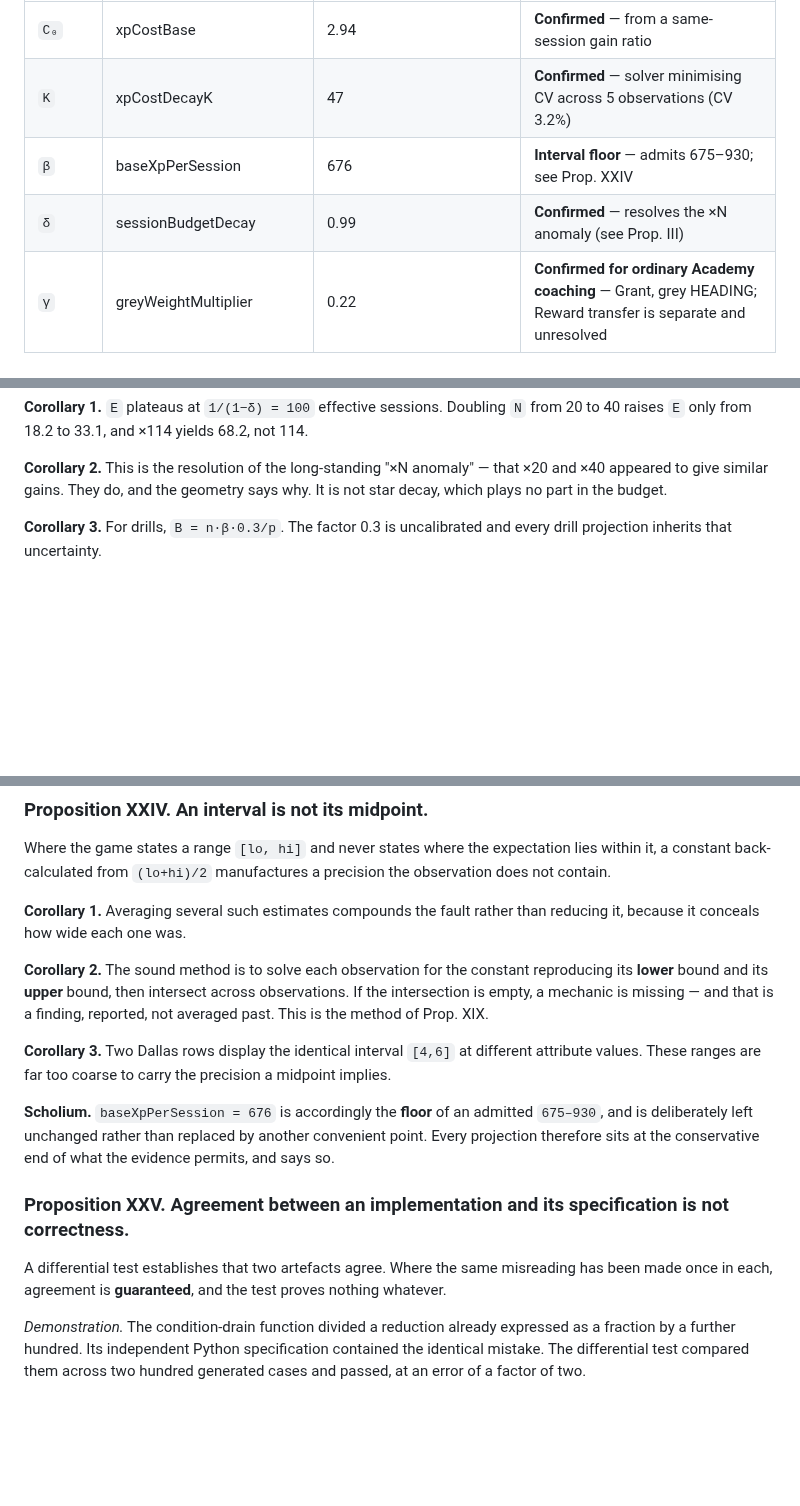
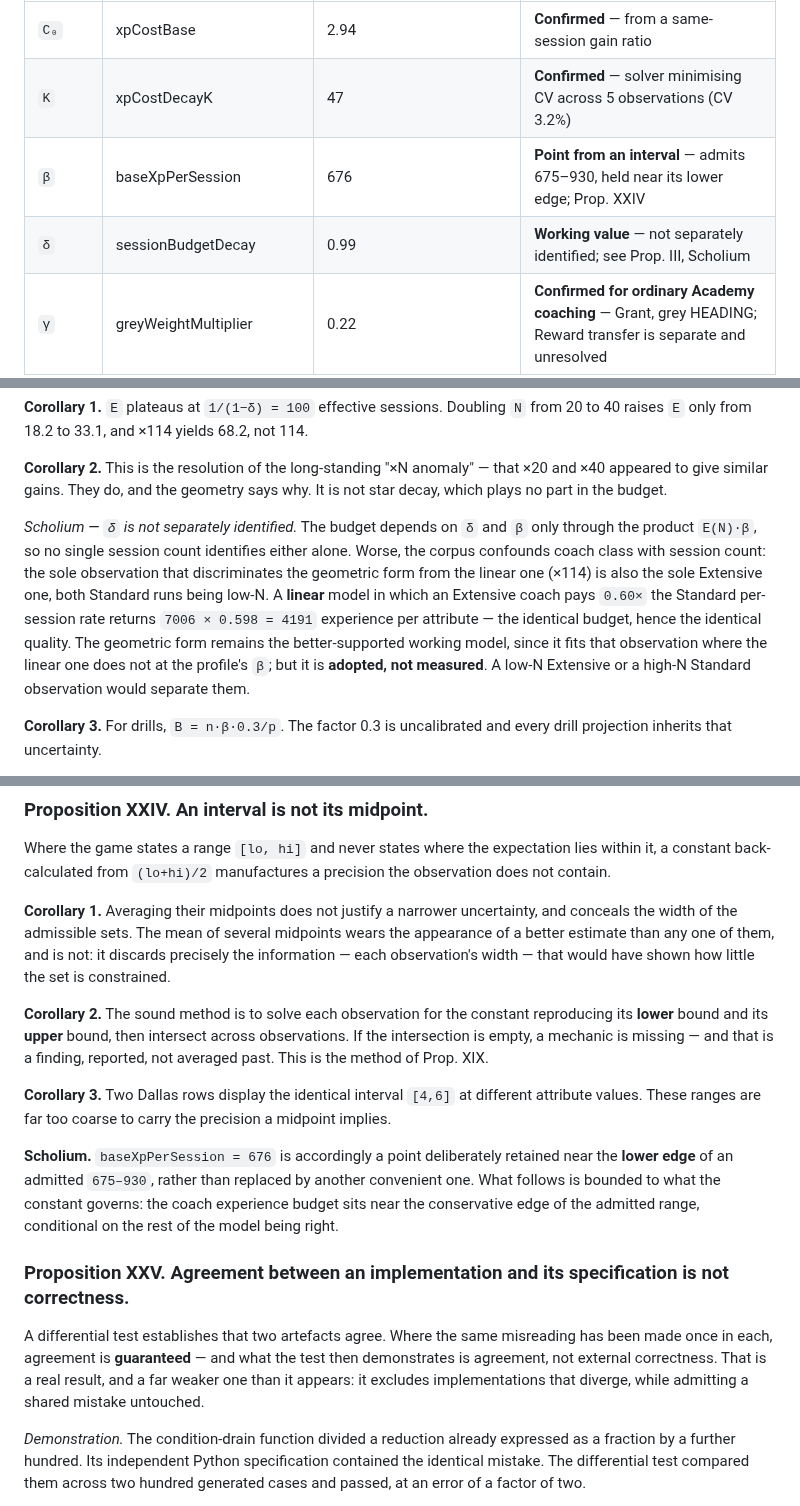
Before and after one commit to PayloadGuard-PLG/AIntegrity-Squad-Optimiser, a Markdown page: PRINCIPIA.md, 3 parts joined by grey strips. Drawn GitHub-style; blank space fills up the shorter version.

Commit message:
docs(principia): regrade delta, and tighten three claims that overstated
From review of the second edition. The blocker first.

sessionBudgetDecay was still CONFIRMED in the constants table. It is not
separately identified, and the reason is one Book VI is written to catch: the
budget depends on delta and beta only through the product E(N) x beta, so no
single session count identifies either alone — and the corpus additionally
confounds coach class with session count. The one observation that discriminates
geometric from linear (x114) is also the only Extensive one; both Standard runs
are low-N. A linear model at an Extensive rate of 0.60x returns the identical
budget (7006 x 0.598 = 4191) and the identical quality. Regraded "working value",
with a scholium under Prop. III giving the arithmetic and naming the two
observations that would separate them. The value is unchanged and geometric
remains the better-supported model; only the grade is withdrawn.

Three claims tightened, each of which overstated in the direction Book VI warns
against:

- Prop. XXIV Cor. 1 said averaging "compounds the fault", which is too
  categorical. What is true is narrower and sharper: averaging midpoints does not
  justify a narrower uncertainty, and conceals the width of the admissible sets —
  the mean discards exactly the per-observation width that would have shown how
  little the set is constrained.

- Prop. XXV said a differential test with a shared fault "proves nothing
  whatever". It proves agreement, and not external correctness. The proposition's
  own title already said this more precisely than its demonstration did; the
  demonstration now matches. It excludes divergent implementations while admitting
  a shared mistake untouched — a real result, and far weaker than it looks.

- The 676 scholium called it "the floor" of 675-930, which is arithmetically
  awkward since the floor is 675. It is a point deliberately retained near the
  lower edge. The consequence is also scoped: the coach experience budget sits
  near the conservative edge, conditional on the rest of the model — not "every
  projection".

Published artifact updated to match.

Co-Authored-By: Claude Opus 5 <noreply@anthropic.com>
Claude-Session: https://claude.ai/code/session_01TfjJXbVk2ee1QmFZwECQzb

```diff
--- a/PRINCIPIA.md
+++ b/PRINCIPIA.md
@@ -123,8 +123,8 @@ recorded against each; a constant with no game observation behind it is marked s
 |---|---|---|---|
 | `C₀` | xpCostBase | 2.94 | **Confirmed** — from a same-session gain ratio |
 | `K` | xpCostDecayK | 47 | **Confirmed** — solver minimising CV across 5 observations (CV 3.2%) |
-| `β` | baseXpPerSession | 676 | **Interval floor** — admits 675–930; see Prop. XXIV |
-| `δ` | sessionBudgetDecay | 0.99 | **Confirmed** — resolves the ×N anomaly (see Prop. III) |
+| `β` | baseXpPerSession | 676 | **Point from an interval** — admits 675–930, held near its lower edge; Prop. XXIV |
+| `δ` | sessionBudgetDecay | 0.99 | **Working value** — not separately identified; see Prop. III, Scholium |
 | `γ` | greyWeightMultiplier | 0.22 | **Confirmed for ordinary Academy coaching** — Grant, grey HEADING; Reward transfer is separate and unresolved |
 | `α(a)` | ageTable | 1.1 / 1.0 / 0.85 / 0.72 / 0.61 / 0.5 / 0 | **Partly confirmed** — see scholium |
 | `θ(τ)` | talentMultipliers | 1.5 / 1.25 / 1.1 / **1.0** / 0.47 | **Only Normal confirmed** |
@@ -225,6 +225,18 @@ from 20 to 40 raises `E` only from 18.2 to 33.1, and ×114 yields 68.2, not 114.
 **Corollary 2.** This is the resolution of the long-standing "×N anomaly" — that ×20
 and ×40 appeared to give similar gains. They do, and the geometry says why. It is
 not star decay, which plays no part in the budget.
+
+*Scholium — `δ` is not separately identified.* The budget depends on `δ` and `β`
+only through the product `E(N)·β`, so no single session count identifies either
+alone. Worse, the corpus confounds coach class with session count: the sole
+observation that discriminates the geometric form from the linear one (×114) is
+also the sole Extensive one, both Standard runs being low-N. A **linear** model in
+which an Extensive coach pays `0.60×` the Standard per-session rate returns
+`7006 × 0.598 = 4191` experience per attribute — the identical budget, hence the
+identical quality. The geometric form remains the better-supported working model,
+since it fits that observation where the linear one does not at the profile's `β`;
+but it is **adopted, not measured**. A low-N Extensive or a high-N Standard
+observation would separate them.
 
 **Corollary 3.** For drills, `B = n·β·0.3/p`. The factor 0.3 is uncalibrated and
 every drill projection inherits that uncertainty.
@@ -579,8 +591,11 @@ Where the game states a range `[lo, hi]` and never states where the expectation
 lies within it, a constant back-calculated from `(lo+hi)/2` manufactures a
 precision the observation does not contain.
 
-**Corollary 1.** Averaging several such estimates compounds the fault rather than
-reducing it, because it conceals how wide each one was.
+**Corollary 1.** Averaging their midpoints does not justify a narrower uncertainty,
+and conceals the width of the admissible sets. The mean of several midpoints wears
+the appearance of a better estimate than any one of them, and is not: it discards
+precisely the information — each observation's width — that would have shown how
+little the set is constrained.
 
 **Corollary 2.** The sound method is to solve each observation for the constant
 reproducing its **lower** bound and its **upper** bound, then intersect across
@@ -591,16 +606,19 @@ finding, reported, not averaged past. This is the method of Prop. XIX.
 different attribute values. These ranges are far too coarse to carry the
 precision a midpoint implies.
 
-**Scholium.** `baseXpPerSession = 676` is accordingly the **floor** of an admitted
-`675–930`, and is deliberately left unchanged rather than replaced by another
-convenient point. Every projection therefore sits at the conservative end of what
-the evidence permits, and says so.
+**Scholium.** `baseXpPerSession = 676` is accordingly a point deliberately retained
+near the **lower edge** of an admitted `675–930`, rather than replaced by another
+convenient one. What follows is bounded to what the constant governs: the coach
+experience budget sits near the conservative edge of the admitted range,
+conditional on the rest of the model being right.
 
 ### Proposition XXV. Agreement between an implementation and its specification is not correctness.
 
 A differential test establishes that two artefacts agree. Where the same
-misreading has been made once in each, agreement is **guaranteed**, and the test
-proves nothing whatever.
+misreading has been made once in each, agreement is **guaranteed** — and what the
+test then demonstrates is agreement, not external correctness. That is a real
+result, and a far weaker one than it appears: it excludes implementations that
+diverge, while admitting a shared mistake untouched.
 
 *Demonstration.* The condition-drain function divided a reduction already
 expressed as a fraction by a further hundred. Its independent Python
```
